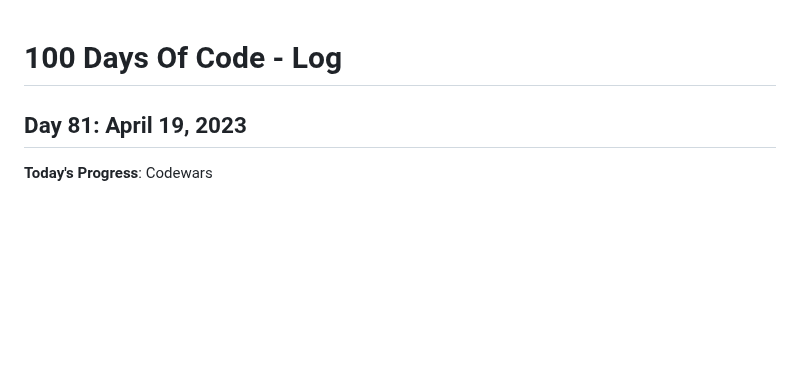
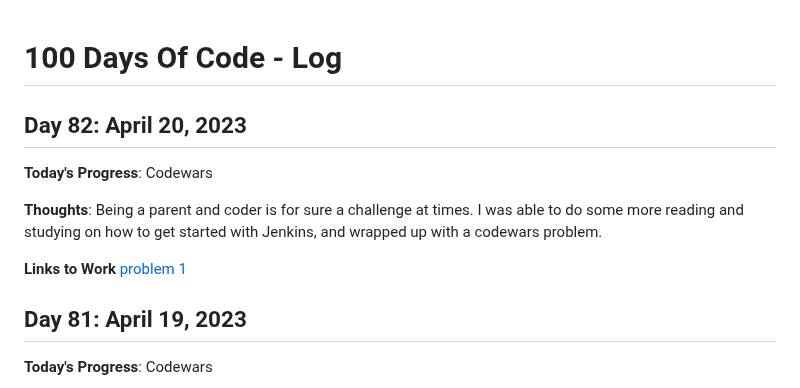
Before and after one commit to kcanamar/code-every-day, a Markdown page: log2.md, the part around the change. Drawn GitHub-style; blank space fills up the shorter version.

Commit message:
day82 100daysofcode reboot

```diff
--- a/log2.md
+++ b/log2.md
@@ -1,5 +1,12 @@
 # 100 Days Of Code - Log
 
+## Day 82: April 20, 2023
+
+**Today's Progress**: Codewars
+
+**Thoughts**: Being a parent and coder is for sure a challenge at times. I was able to do some more reading and studying on how to get started with Jenkins, and wrapped up with a codewars problem.
+
+**Links to Work** [problem 1](https://github.com/kcanamar/code-every-day/blob/main/codewars/needle.js)
 ## Day 81: April 19, 2023
 
 **Today's Progress**: Codewars
```
